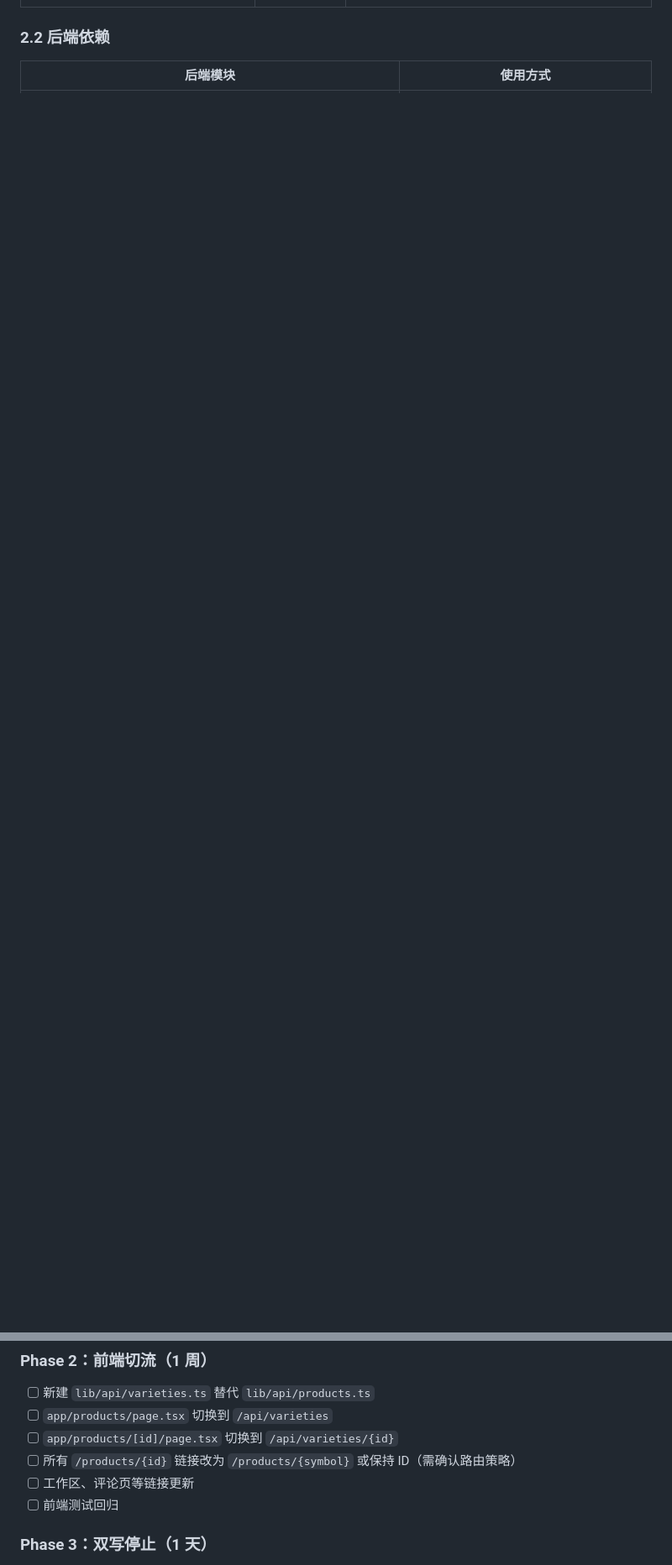
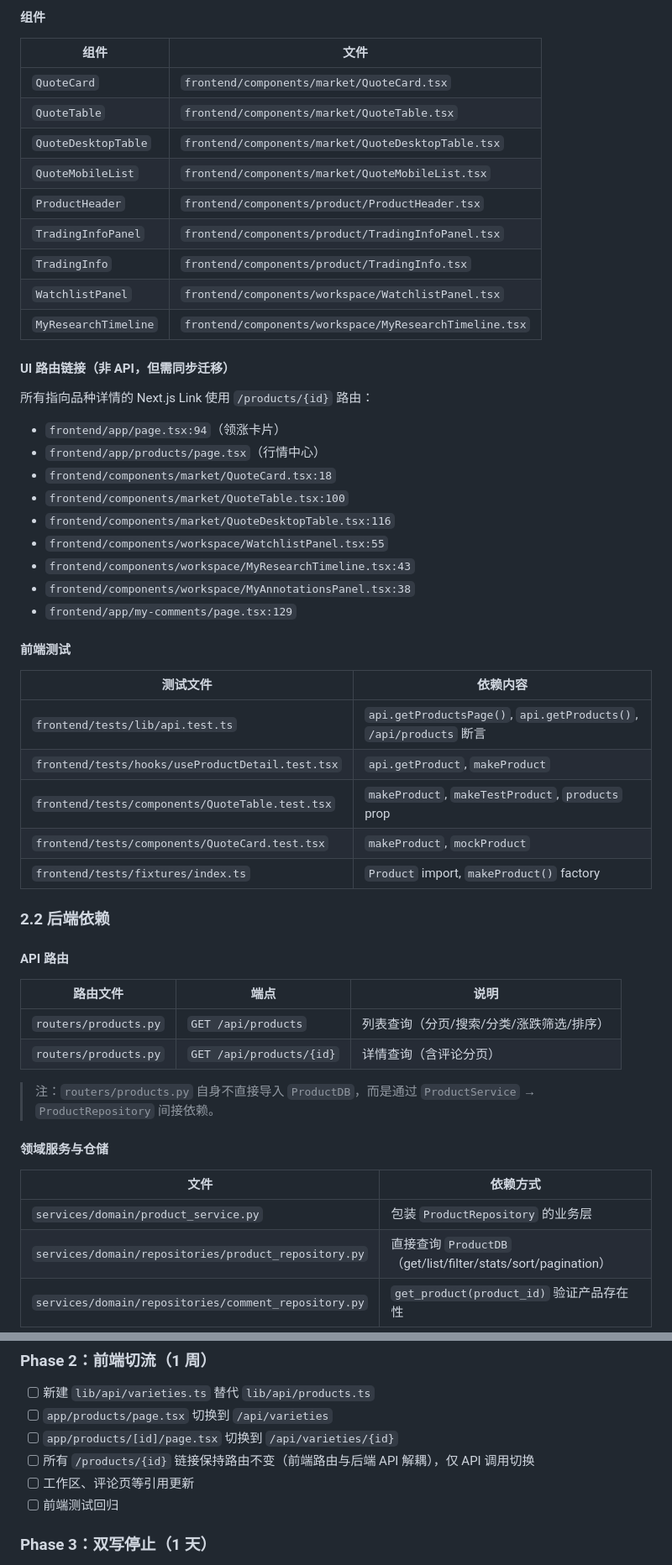
Before and after one commit to jwj911/project_rich_snowball, a Markdown page: python/docs/productdb_sunset_plan.md, 2 parts joined by grey strips. Shown at 84% size. Drawn GitHub-style; blank space fills up the shorter version.

```diff
--- a/python/docs/productdb_sunset_plan.md
+++ b/python/docs/productdb_sunset_plan.md
@@ -31,4 +60,56 @@
+#### 组件
+
+| 组件 | 文件 |
+|------|------|
+| `QuoteCard` | `frontend/components/market/QuoteCard.tsx` |
+| `QuoteTable` | `frontend/components/market/QuoteTable.tsx` |
+| `QuoteDesktopTable` | `frontend/components/market/QuoteDesktopTable.tsx` |
+| `QuoteMobileList` | `frontend/components/market/QuoteMobileList.tsx` |
+| `ProductHeader` | `frontend/components/product/ProductHeader.tsx` |
+| `TradingInfoPanel` | `frontend/components/product/TradingInfoPanel.tsx` |
+| `TradingInfo` | `frontend/components/product/TradingInfo.tsx` |
+| `WatchlistPanel` | `frontend/components/workspace/WatchlistPanel.tsx` |
+| `MyResearchTimeline` | `frontend/components/workspace/MyResearchTimeline.tsx` |
+
+#### UI 路由链接（非 API，但需同步迁移）
+
+所有指向品种详情的 Next.js Link 使用 `/products/{id}` 路由：
+- `frontend/app/page.tsx:94`（领涨卡片）
+- `frontend/app/products/page.tsx`（行情中心）
+- `frontend/components/market/QuoteCard.tsx:18`
+- `frontend/components/market/QuoteTable.tsx:100`
+- `frontend/components/market/QuoteDesktopTable.tsx:116`
+- `frontend/components/workspace/WatchlistPanel.tsx:55`
+- `frontend/components/workspace/MyResearchTimeline.tsx:43`
+- `frontend/components/workspace/MyAnnotationsPanel.tsx:38`
+- `frontend/app/my-comments/page.tsx:129`
+
+#### 前端测试
+
+| 测试文件 | 依赖内容 |
+|----------|----------|
+| `frontend/tests/lib/api.test.ts` | `api.getProductsPage()`, `api.getProducts()`, `/api/products` 断言 |
+| `frontend/tests/hooks/useProductDetail.test.tsx` | `api.getProduct`, `makeProduct` |
+| `frontend/tests/components/QuoteTable.test.tsx` | `makeProduct`, `makeTestProduct`, `products` prop |
+| `frontend/tests/components/QuoteCard.test.tsx` | `makeProduct`, `mockProduct` |
+| `frontend/tests/fixtures/index.ts` | `Product` import, `makeProduct()` factory |
 
 ### 2.2 后端依赖
 
-| 后端模块 | 使用方式 |
+#### API 路由
+
+| 路由文件 | 端点 | 说明 |
+|----------|------|------|
+| `routers/products.py` | `GET /api/products` | 列表查询（分页/搜索/分类/涨跌筛选/排序） |
+| `routers/products.py` | `GET /api/products/{id}` | 详情查询（含评论分页） |
+
+> 注：`routers/products.py` 自身不直接导入 `ProductDB`，而是通过 `ProductService` → `ProductRepository` 间接依赖。
+
+#### 领域服务与仓储
+
+| 文件 | 依赖方式 |
+|------|----------|
+| `services/domain/product_service.py` | 包装 `ProductRepository` 的业务层 |
+| `services/domain/repositories/product_repository.py` | 直接查询 `ProductDB`（get/list/filter/stats/sort/pagination） |
+| `services/domain/repositories/comment_repository.py` | `get_product(product_id)` 验证产品存在性 |
+
@@ -87,8 +189,8 @@
 - [ ] 新建 `lib/api/varieties.ts` 替代 `lib/api/products.ts`
 - [ ] `app/products/page.tsx` 切换到 `/api/varieties`
 - [ ] `app/products/[id]/page.tsx` 切换到 `/api/varieties/{id}`
-- [ ] 所有 `/products/{id}` 链接改为 `/products/{symbol}` 或保持 ID（需确认路由策略）
-- [ ] 工作区、评论页等链接更新
+- [ ] 所有 `/products/{id}` 链接保持路由不变（前端路由与后端 API 解耦），仅 API 调用切换
+- [ ] 工作区、评论页等引用更新
 - [ ] 前端测试回归
 
 ### Phase 3：双写停止（1 天）
```
Also changed, not shown: other parts of python/docs/productdb_sunset_plan.md (+78 -20 lines).
